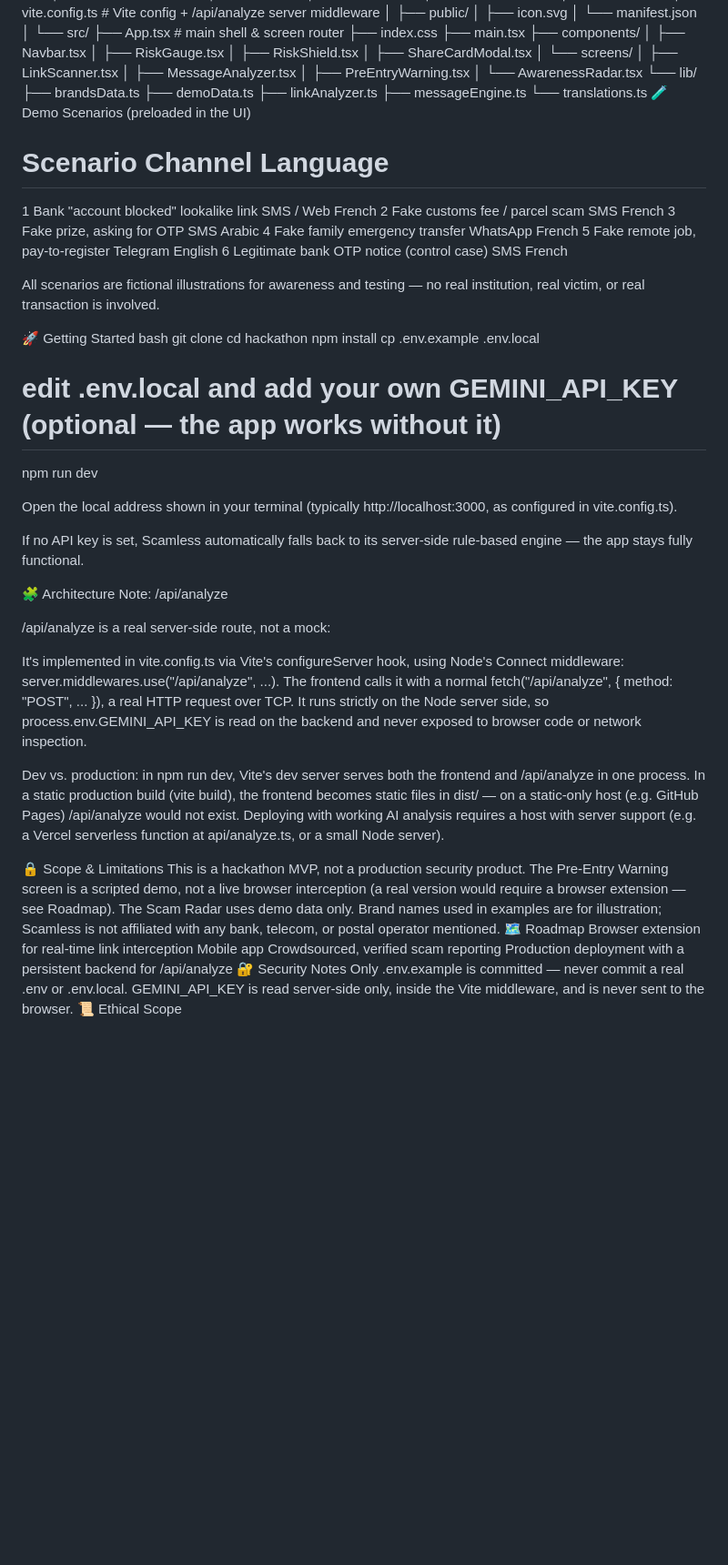
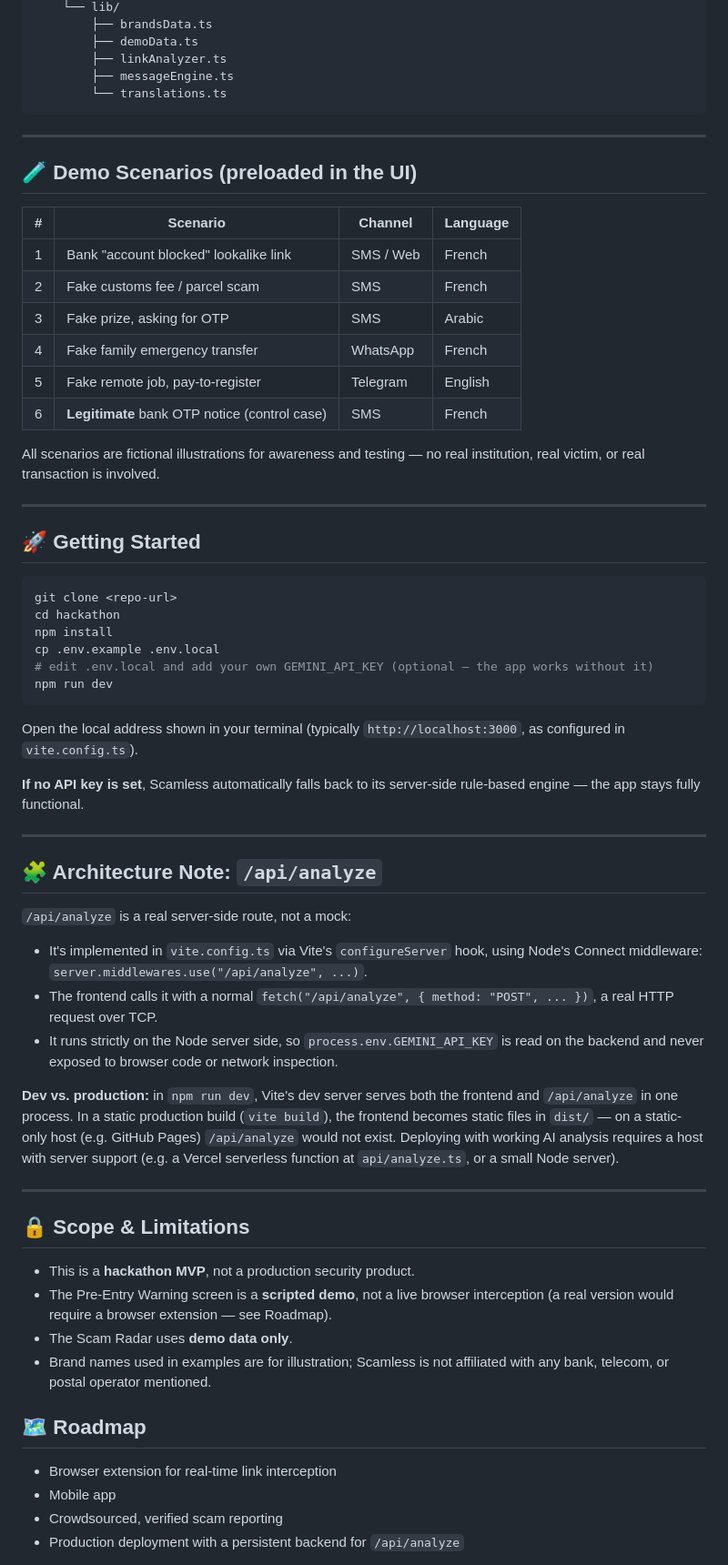
Before and after one commit to abd-rahmen/scamless, a Markdown page: README.md, the part around one of its changes. Shown at 91% size. Rendered like a GitHub page; blank space fills up the shorter version.

Commit message:
Replace README with updated documentation

````diff
--- a/README.md
+++ b/README.md
@@ -75,52 +89,64 @@ hackathon/
         ├── linkAnalyzer.ts
         ├── messageEngine.ts
         └── translations.ts
-🧪 Demo Scenarios (preloaded in the UI)
-#	Scenario	Channel	Language
-1	Bank "account blocked" lookalike link	SMS / Web	French
-2	Fake customs fee / parcel scam	SMS	French
-3	Fake prize, asking for OTP	SMS	Arabic
-4	Fake family emergency transfer	WhatsApp	French
-5	Fake remote job, pay-to-register	Telegram	English
-6	Legitimate bank OTP notice (control case)	SMS	French
+```
+
+---
+
+## 🧪 Demo Scenarios (preloaded in the UI)
+
+| # | Scenario | Channel | Language |
+|---|----------|---------|----------|
+| 1 | Bank "account blocked" lookalike link | SMS / Web | French |
+| 2 | Fake customs fee / parcel scam | SMS | French |
+| 3 | Fake prize, asking for OTP | SMS | Arabic |
+| 4 | Fake family emergency transfer | WhatsApp | French |
+| 5 | Fake remote job, pay-to-register | Telegram | English |
+| 6 | **Legitimate** bank OTP notice (control case) | SMS | French |
 
 All scenarios are fictional illustrations for awareness and testing — no real institution, real victim, or real transaction is involved.
 
-🚀 Getting Started
-bash
+---
+
+## 🚀 Getting Started
+
+```bash
 git clone <repo-url>
 cd hackathon
 npm install
 cp .env.example .env.local
 # edit .env.local and add your own GEMINI_API_KEY (optional — the app works without it)
 npm run dev
+```
 
-Open the local address shown in your terminal (typically http://localhost:3000, as configured in vite.config.ts).
+Open the local address shown in your terminal (typically `http://localhost:3000`, as configured in `vite.config.ts`).
 
-If no API key is set, Scamless automatically falls back to its server-side rule-based engine — the app stays fully functional.
+**If no API key is set**, Scamless automatically falls back to its server-side rule-based engine — the app stays fully functional.
 
-🧩 Architecture Note: /api/analyze
+---
 
-/api/analyze is a real server-side route, not a mock:
+## 🧩 Architecture Note: `/api/analyze`
 
-It's implemented in vite.config.ts via Vite's configureServer hook, using Node's Connect middleware: server.middlewares.use("/api/analyze", ...).
-The frontend calls it with a normal fetch("/api/analyze", { method: "POST", ... }), a real HTTP request over TCP.
-It runs strictly on the Node server side, so process.env.GEMINI_API_KEY is read on the backend and never exposed to browser code or network inspection.
+`/api/analyze` is a real server-side route, not a mock:
 
-Dev vs. production: in npm run dev, Vite's dev server serves both the frontend and /api/analyze in one process. In a static production build (vite build), the frontend becomes static files in dist/ — on a static-only host (e.g. GitHub Pages) /api/analyze would not exist. Deploying with working AI analysis requires a host with server support (e.g. a Vercel serverless function at api/analyze.ts, or a small Node server).
+- It's implemented in `vite.config.ts` via Vite's `configureServer` hook, using Node's Connect middleware: `server.middlewares.use("/api/analyze", ...)`.
+- The frontend calls it with a normal `fetch("/api/analyze", { method: "POST", ... })`, a real HTTP request over TCP.
+- It runs strictly on the Node server side, so `process.env.GEMINI_API_KEY` is read on the backend and never exposed to browser code or network inspection.
 
-🔒 Scope & Limitations
-This is a hackathon MVP, not a production security product.
-The Pre-Entry Warning screen is a scripted demo, not a live browser interception (a real version would require a browser extension — see Roadmap).
-The Scam Radar uses demo data only.
-Brand names used in examples are for illustration; Scamless is not affiliated with any bank, telecom, or postal operator mentioned.
-🗺️ Roadmap
-Browser extension for real-time link interception
-Mobile app
-Crowdsourced, verified scam reporting
-Production deployment with a persistent backend for /api/analyze
-🔐 Security Notes
-Only .env.example is committed — never commit a real .env or .env.local.
-GEMINI_API_KEY is read server-side only, inside the Vite middleware, and is never sent to the browser.
-📜 Ethical Scope
+**Dev vs. production:** in `npm run dev`, Vite's dev server serves both the frontend and `/api/analyze` in one process. In a static production build (`vite build`), the frontend becomes static files in `dist/` — on a static-only host (e.g. GitHub Pages) `/api/analyze` would not exist. Deploying with working AI analysis requires a host with server support (e.g. a Vercel serverless function at `api/analyze.ts`, or a small Node server).
 
+---
+
+## 🔒 Scope & Limitations
+
+- This is a **hackathon MVP**, not a production security product.
+- The Pre-Entry Warning screen is a **scripted demo**, not a live browser interception (a real version would require a browser extension — see Roadmap).
+- The Scam Radar uses **demo data only**.
+- Brand names used in examples are for illustration; Scamless is not affiliated with any bank, telecom, or postal operator mentioned.
+
+## 🗺️ Roadmap
+- Browser extension for real-time link interception
+- Mobile app
+- Crowdsourced, verified scam reporting
+- Production deployment with a persistent backend for `/api/analyze`
+
````
Also changed, not shown: other parts of README.md (+53 -30 lines).
